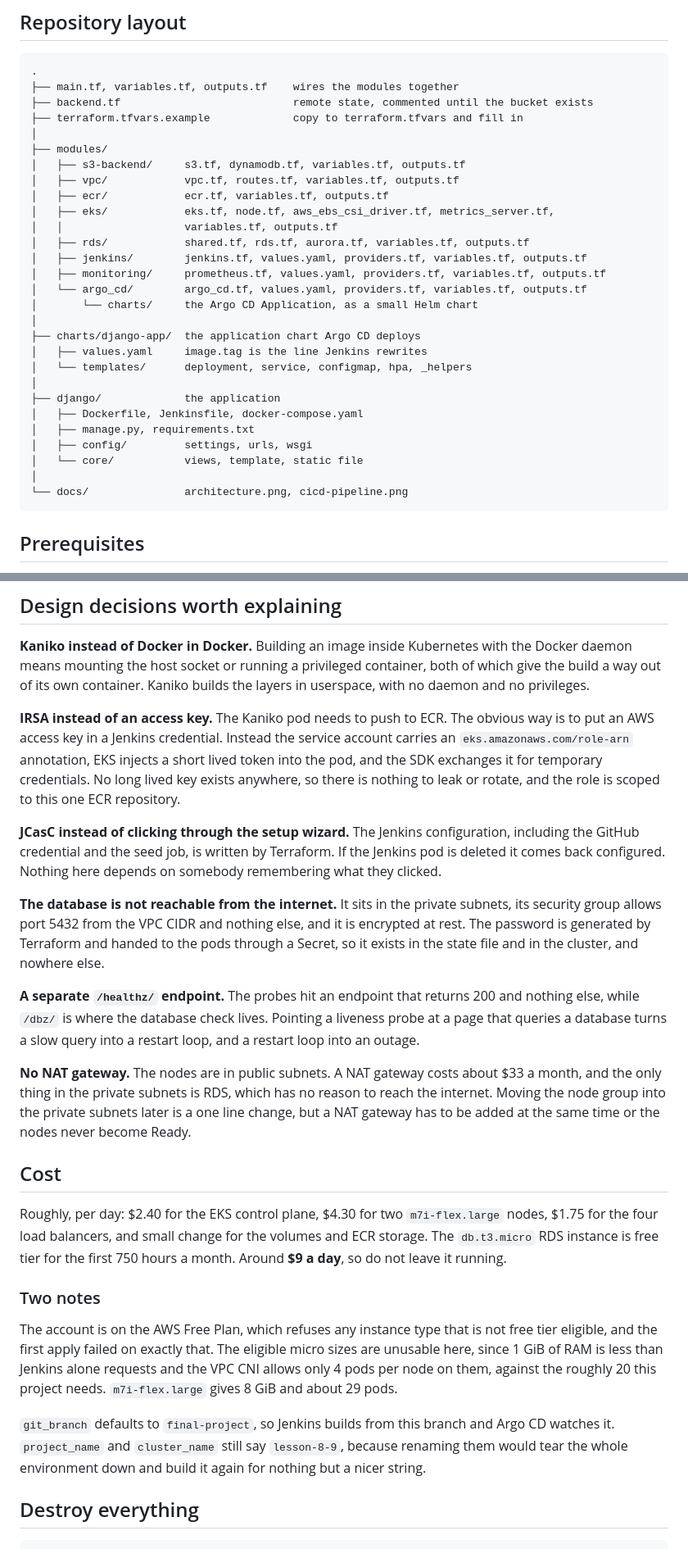
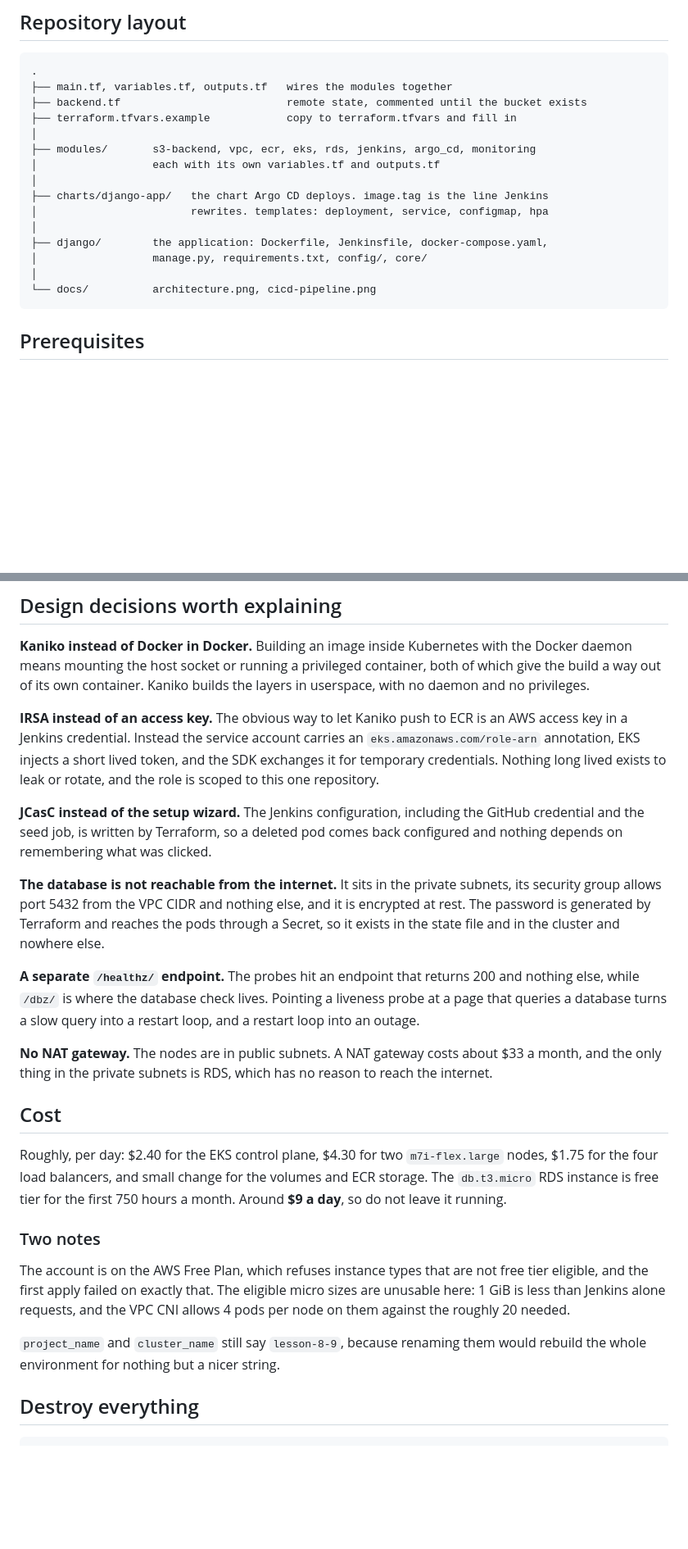
Before and after one commit to bogdanM9/my-microservice-project, a Markdown page: README.md, 2 parts joined by grey strips. Shown at 82% size. Rendered like a GitHub page; blank space fills up the shorter version.

````diff
--- a/README.md
+++ b/README.md
@@ -40,33 +40,20 @@ pipeline that deploys.
 
 ```
 .
-├── main.tf, variables.tf, outputs.tf    wires the modules together
-├── backend.tf                           remote state, commented until the bucket exists
-├── terraform.tfvars.example             copy to terraform.tfvars and fill in
+├── main.tf, variables.tf, outputs.tf   wires the modules together
+├── backend.tf                          remote state, commented until the bucket exists
+├── terraform.tfvars.example            copy to terraform.tfvars and fill in
 │
-├── modules/
-│   ├── s3-backend/     s3.tf, dynamodb.tf, variables.tf, outputs.tf
-│   ├── vpc/            vpc.tf, routes.tf, variables.tf, outputs.tf
-│   ├── ecr/            ecr.tf, variables.tf, outputs.tf
-│   ├── eks/            eks.tf, node.tf, aws_ebs_csi_driver.tf, metrics_server.tf,
-│   │                   variables.tf, outputs.tf
-│   ├── rds/            shared.tf, rds.tf, aurora.tf, variables.tf, outputs.tf
-│   ├── jenkins/        jenkins.tf, values.yaml, providers.tf, variables.tf, outputs.tf
-│   ├── monitoring/     prometheus.tf, values.yaml, providers.tf, variables.tf, outputs.tf
-│   └── argo_cd/        argo_cd.tf, values.yaml, providers.tf, variables.tf, outputs.tf
-│       └── charts/     the Argo CD Application, as a small Helm chart
+├── modules/       s3-backend, vpc, ecr, eks, rds, jenkins, argo_cd, monitoring
+│                  each with its own variables.tf and outputs.tf
 │
-├── charts/django-app/  the application chart Argo CD deploys
-│   ├── values.yaml     image.tag is the line Jenkins rewrites
-│   └── templates/      deployment, service, configmap, hpa, _helpers
+├── charts/django-app/   the chart Argo CD deploys. image.tag is the line Jenkins
+│                        rewrites. templates: deployment, service, configmap, hpa
 │
-├── django/             the application
-│   ├── Dockerfile, Jenkinsfile, docker-compose.yaml
-│   ├── manage.py, requirements.txt
-│   ├── config/         settings, urls, wsgi
-│   └── core/           views, template, static file
+├── django/        the application: Dockerfile, Jenkinsfile, docker-compose.yaml,
+│                  manage.py, requirements.txt, config/, core/
 │
-└── docs/               architecture.png, cicd-pipeline.png
+└── docs/          architecture.png, cicd-pipeline.png
 ```
 
 ## Prerequisites
@@ -330,22 +259,20 @@ the Docker daemon means mounting the host socket or running a privileged
 container, both of which give the build a way out of its own container. Kaniko
 builds the layers in userspace, with no daemon and no privileges.
 
-**IRSA instead of an access key.** The Kaniko pod needs to push to ECR. The
-obvious way is to put an AWS access key in a Jenkins credential. Instead the
-service account carries an `eks.amazonaws.com/role-arn` annotation, EKS injects a
-short lived token into the pod, and the SDK exchanges it for temporary
-credentials. No long lived key exists anywhere, so there is nothing to leak or
-rotate, and the role is scoped to this one ECR repository.
+**IRSA instead of an access key.** The obvious way to let Kaniko push to ECR is
+an AWS access key in a Jenkins credential. Instead the service account carries an
+`eks.amazonaws.com/role-arn` annotation, EKS injects a short lived token, and the
+SDK exchanges it for temporary credentials. Nothing long lived exists to leak or
+rotate, and the role is scoped to this one repository.
 
-**JCasC instead of clicking through the setup wizard.** The Jenkins
-configuration, including the GitHub credential and the seed job, is written by
-Terraform. If the Jenkins pod is deleted it comes back configured. Nothing here
-depends on somebody remembering what they clicked.
+**JCasC instead of the setup wizard.** The Jenkins configuration, including the
+GitHub credential and the seed job, is written by Terraform, so a deleted pod
+comes back configured and nothing depends on remembering what was clicked.
 
 **The database is not reachable from the internet.** It sits in the private
 subnets, its security group allows port 5432 from the VPC CIDR and nothing else,
-and it is encrypted at rest. The password is generated by Terraform and handed to
-the pods through a Secret, so it exists in the state file and in the cluster, and
+and it is encrypted at rest. The password is generated by Terraform and reaches
+the pods through a Secret, so it exists in the state file and in the cluster and
 nowhere else.
 
 **A separate `/healthz/` endpoint.** The probes hit an endpoint that returns 200
@@ -354,10 +281,8 @@ liveness probe at a page that queries a database turns a slow query into a
 restart loop, and a restart loop into an outage.
 
 **No NAT gateway.** The nodes are in public subnets. A NAT gateway costs about
-$33 a month, and the only thing in the private subnets is RDS, which has no
-reason to reach the internet. Moving the node group into the private subnets
-later is a one line change, but a NAT gateway has to be added at the same time or
-the nodes never become Ready.
+$33 a month, and the only thing in the private subnets is RDS, which has no reason
+to reach the internet.
 
 ## Cost
 
@@ -368,16 +293,13 @@ first 750 hours a month. Around **$9 a day**, so do not leave it running.
 
 ### Two notes
 
-The account is on the AWS Free Plan, which refuses any instance type that is not
+The account is on the AWS Free Plan, which refuses instance types that are not
 free tier eligible, and the first apply failed on exactly that. The eligible
-micro sizes are unusable here, since 1 GiB of RAM is less than Jenkins alone
-requests and the VPC CNI allows only 4 pods per node on them, against the roughly
-20 this project needs. `m7i-flex.large` gives 8 GiB and about 29 pods.
+micro sizes are unusable here: 1 GiB is less than Jenkins alone requests, and the
+VPC CNI allows 4 pods per node on them against the roughly 20 needed.
 
-`git_branch` defaults to `final-project`, so Jenkins builds from this branch and
-Argo CD watches it. `project_name` and `cluster_name` still say `lesson-8-9`,
-because renaming them would tear the whole environment down and build it again
-for nothing but a nicer string.
+`project_name` and `cluster_name` still say `lesson-8-9`, because renaming them
+would rebuild the whole environment for nothing but a nicer string.
 
 ## Destroy everything
 
````
Also changed, not shown: other parts of README.md (+41 -99 lines).
